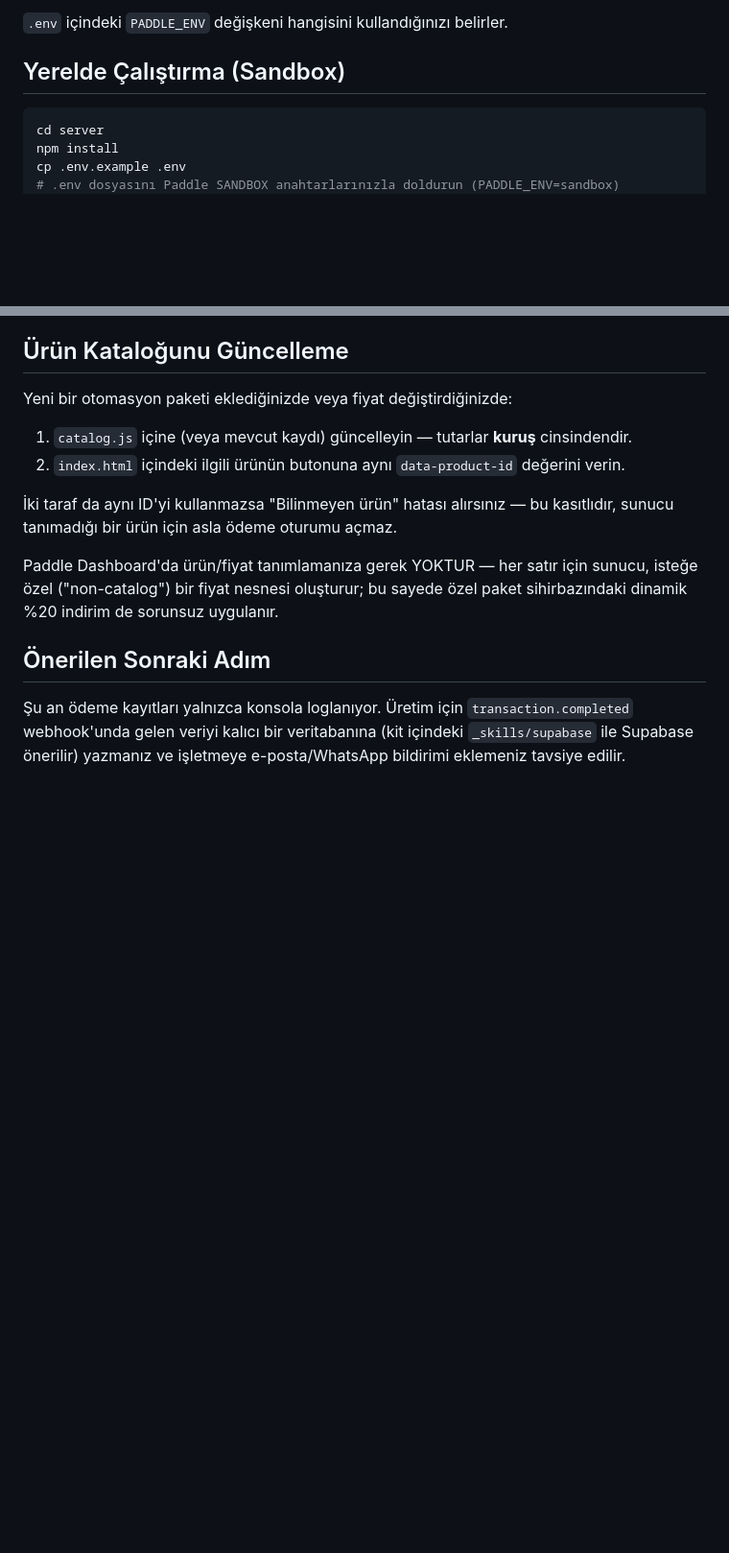
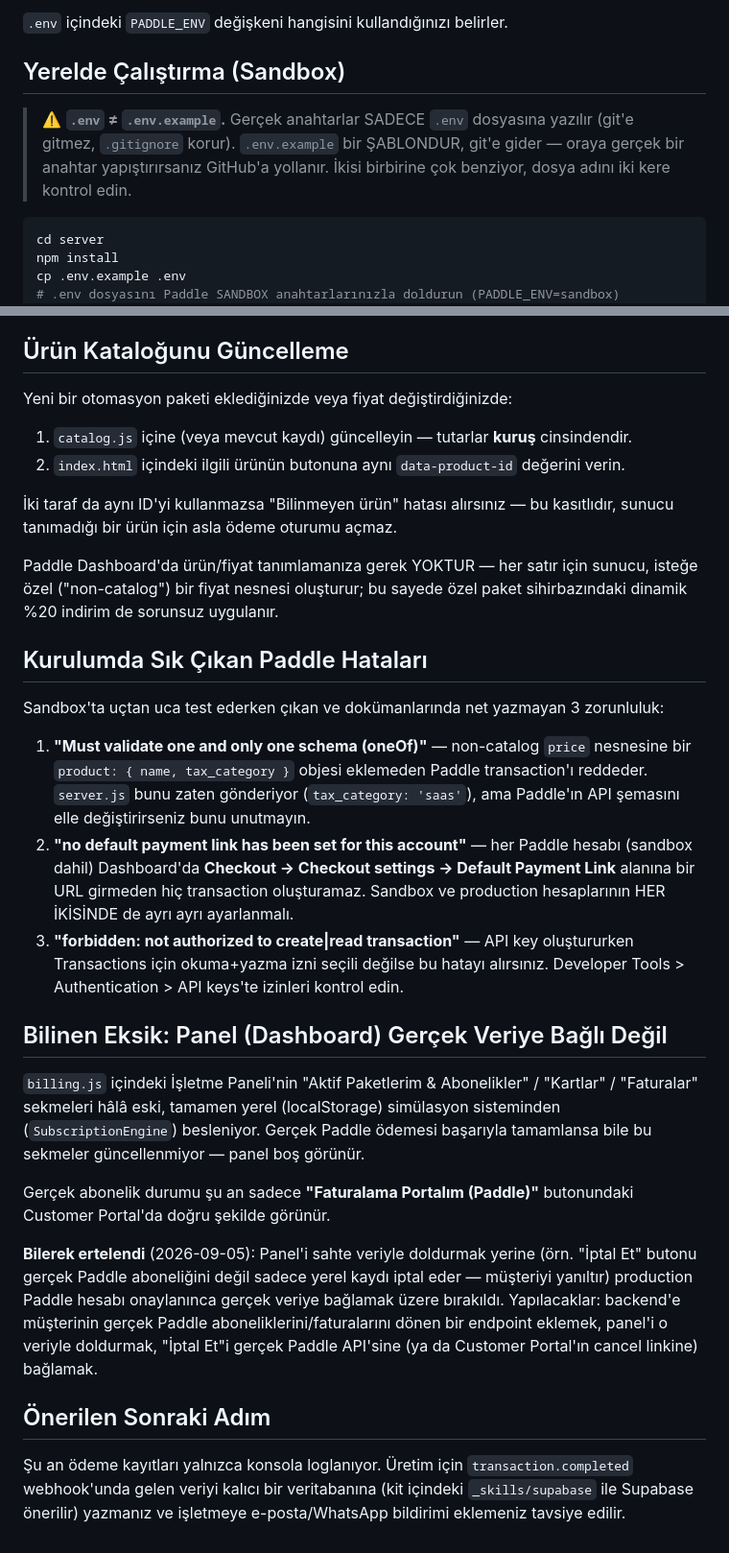
Before and after one commit to devran-mardin/otomasyon-marketi, a Markdown page: server/README.md, 2 parts joined by grey strips. Shown at 96% size. GitHub-like rendering; blank space fills up the shorter version.

Commit message:
docs(server): sandbox kurulumunda cikan Paddle tuzaklarini ve panel eksigini belgele
- .env / .env.example karisikligina karsi uyari kutusu eklendi (bu sohbette
  iki kez yasandi).
- Sandbox testinde bulunan 3 dokumante edilmemis Paddle zorunlulugu yazildi:
  inline product alani, hesap bazli default payment link, API key izinleri.
- Panel'in (Dashboard) hala sahte/yerel veriyle calistigi ve gercek Paddle
  hesabi onaylaninca duzeltilecegi acikca not edildi.

````diff
--- a/server/README.md
+++ b/server/README.md
@@ -46,6 +46,11 @@ kendi webhook secret'ı ve kendi Dashboard adresi vardır:
 `.env` içindeki `PADDLE_ENV` değişkeni hangisini kullandığınızı belirler.
 
 ## Yerelde Çalıştırma (Sandbox)
+
+> ⚠️ **`.env` ≠ `.env.example`.** Gerçek anahtarlar SADECE `.env` dosyasına yazılır
+> (git'e gitmez, `.gitignore` korur). `.env.example` bir ŞABLONDUR, git'e gider —
+> oraya gerçek bir anahtar yapıştırırsanız GitHub'a yollanır. İkisi birbirine çok
+> benziyor, dosya adını iki kere kontrol edin.
 
 ```bash
 cd server
@@ -104,6 +109,40 @@ Paddle Dashboard'da ürün/fiyat tanımlamanıza gerek YOKTUR — her satır iç
 sunucu, isteğe özel ("non-catalog") bir fiyat nesnesi oluşturur; bu sayede
 özel paket sihirbazındaki dinamik %20 indirim de sorunsuz uygulanır.
 
+## Kurulumda Sık Çıkan Paddle Hataları
+
+Sandbox'ta uçtan uca test ederken çıkan ve dokümanlarında net yazmayan 3 zorunluluk:
+
+1. **"Must validate one and only one schema (oneOf)"** — non-catalog `price`
+   nesnesine bir `product: { name, tax_category }` objesi eklemeden Paddle
+   transaction'ı reddeder. `server.js` bunu zaten gönderiyor (`tax_category: 'saas'`),
+   ama Paddle'ın API şemasını elle değiştirirseniz bunu unutmayın.
+2. **"no default payment link has been set for this account"** — her Paddle
+   hesabı (sandbox dahil) Dashboard'da **Checkout → Checkout settings →
+   Default Payment Link** alanına bir URL girmeden hiç transaction oluşturamaz.
+   Sandbox ve production hesaplarının HER İKİSİNDE de ayrı ayrı ayarlanmalı.
+3. **"forbidden: not authorized to create|read transaction"** — API key
+   oluştururken Transactions için okuma+yazma izni seçili değilse bu hatayı
+   alırsınız. Developer Tools > Authentication > API keys'te izinleri kontrol edin.
+
+## Bilinen Eksik: Panel (Dashboard) Gerçek Veriye Bağlı Değil
+
+`billing.js` içindeki İşletme Paneli'nin "Aktif Paketlerim & Abonelikler" /
+"Kartlar" / "Faturalar" sekmeleri hâlâ eski, tamamen yerel (localStorage)
+simülasyon sisteminden (`SubscriptionEngine`) besleniyor. Gerçek Paddle ödemesi
+başarıyla tamamlansa bile bu sekmeler güncellenmiyor — panel boş görünür.
+
+Gerçek abonelik durumu şu an sadece **"Faturalama Portalım (Paddle)"**
+butonundaki Customer Portal'da doğru şekilde görünür.
+
+**Bilerek ertelendi** (2026-09-05): Panel'i sahte veriyle doldurmak yerine
+(örn. "İptal Et" butonu gerçek Paddle aboneliğini değil sadece yerel kaydı
+iptal eder — müşteriyi yanıltır) production Paddle hesabı onaylanınca gerçek
+veriye bağlamak üzere bırakıldı. Yapılacaklar: backend'e müşterinin gerçek
+Paddle aboneliklerini/faturalarını dönen bir endpoint eklemek, panel'i o
+veriyle doldurmak, "İptal Et"i gerçek Paddle API'sine (ya da Customer
+Portal'ın cancel linkine) bağlamak.
+
 ## Önerilen Sonraki Adım
 
 Şu an ödeme kayıtları yalnızca konsola loglanıyor. Üretim için `transaction.completed`
````
